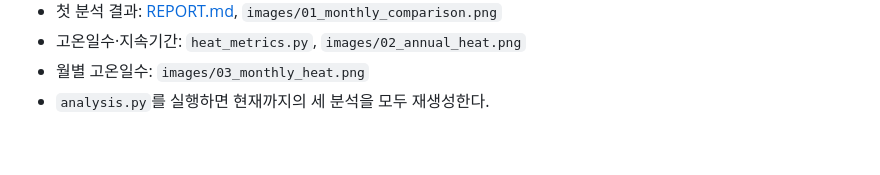
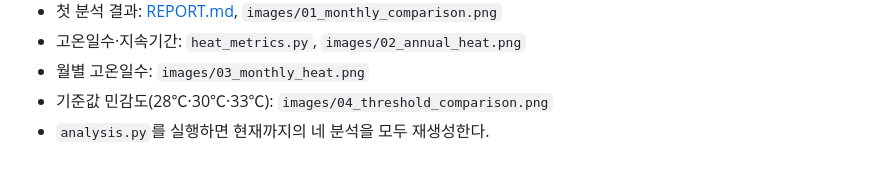
Before and after one commit to codyssey-seungmin/M1-1, a Markdown page: README.md, the part around the change. Rendered like a GitHub page.

```diff
--- a/README.md
+++ b/README.md
@@ -44,4 +44,5 @@ python -m venv .venv
 - 첫 분석 결과: [REPORT.md](REPORT.md), `images/01_monthly_comparison.png`
 - 고온일수·지속기간: `heat_metrics.py`, `images/02_annual_heat.png`
 - 월별 고온일수: `images/03_monthly_heat.png`
-- `analysis.py`를 실행하면 현재까지의 세 분석을 모두 재생성한다.
+- 기준값 민감도(28℃·30℃·33℃): `images/04_threshold_comparison.png`
+- `analysis.py`를 실행하면 현재까지의 네 분석을 모두 재생성한다.
```
Also changed, not shown: REPORT.md (+31 -4 lines), images/04_threshold_comparison.png (added), 3 other files.
